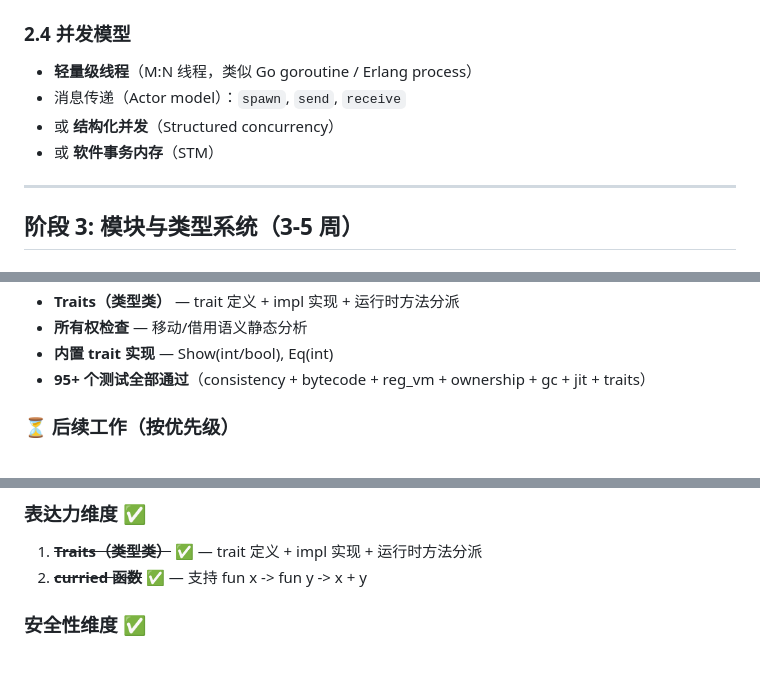
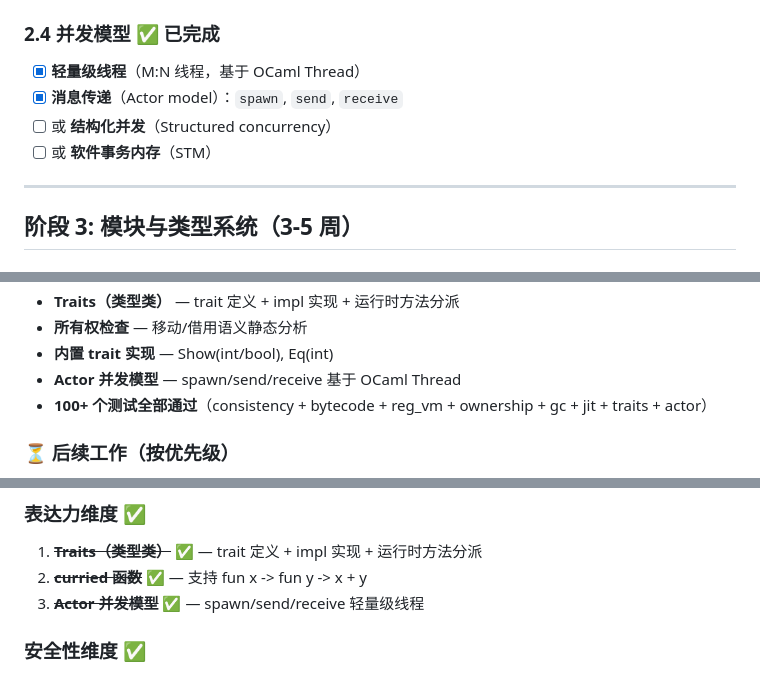
Before and after one commit to quqiufeng/my-lang, a Markdown page: docs/ROADMAP.md, 3 parts joined by grey strips. GitHub-like rendering.

Commit message:
docs: update ROADMAP with Actor model completion

```diff
--- a/docs/ROADMAP.md
+++ b/docs/ROADMAP.md
@@ -76,11 +76,11 @@
 - [ ] 死代码消除
 - [ ] 性能分析器（Profiler）：`my-lang profile`
 
-### 2.4 并发模型
-- **轻量级线程**（M:N 线程，类似 Go goroutine / Erlang process）
-- 消息传递（Actor model）：`spawn`, `send`, `receive`
-- 或 **结构化并发**（Structured concurrency）
-- 或 **软件事务内存**（STM）
+### 2.4 并发模型 ✅ 已完成
+- [x] **轻量级线程**（M:N 线程，基于 OCaml Thread）
+- [x] **消息传递**（Actor model）：`spawn`, `send`, `receive`
+- [ ] 或 **结构化并发**（Structured concurrency）
+- [ ] 或 **软件事务内存**（STM）
 
 ---
 
@@ -257,7 +257,8 @@ let counter = fun init ->
 - **Traits（类型类）** — trait 定义 + impl 实现 + 运行时方法分派
 - **所有权检查** — 移动/借用语义静态分析
 - **内置 trait 实现** — Show(int/bool), Eq(int)
-- **95+ 个测试全部通过**（consistency + bytecode + reg_vm + ownership + gc + jit + traits）
+- **Actor 并发模型** — spawn/send/receive 基于 OCaml Thread
+- **100+ 个测试全部通过**（consistency + bytecode + reg_vm + ownership + gc + jit + traits + actor）
 
 ### ⏳ 后续工作（按优先级）
 1. **并发模型** — 轻量级线程 / Actor 模型 / 结构化并发
@@ -282,6 +283,7 @@ let counter = fun init ->
 ### 表达力维度 ✅
 1. ~~**Traits（类型类）**~~ ✅ — trait 定义 + impl 实现 + 运行时方法分派
 2. ~~**curried 函数**~~ ✅ — 支持 fun x -> fun y -> x + y
+3. ~~**Actor 并发模型**~~ ✅ — spawn/send/receive 轻量级线程
 
 ### 安全性维度 ✅
 1. ~~**所有权检查**~~ ✅ — 移动/借用语义静态分析
```
